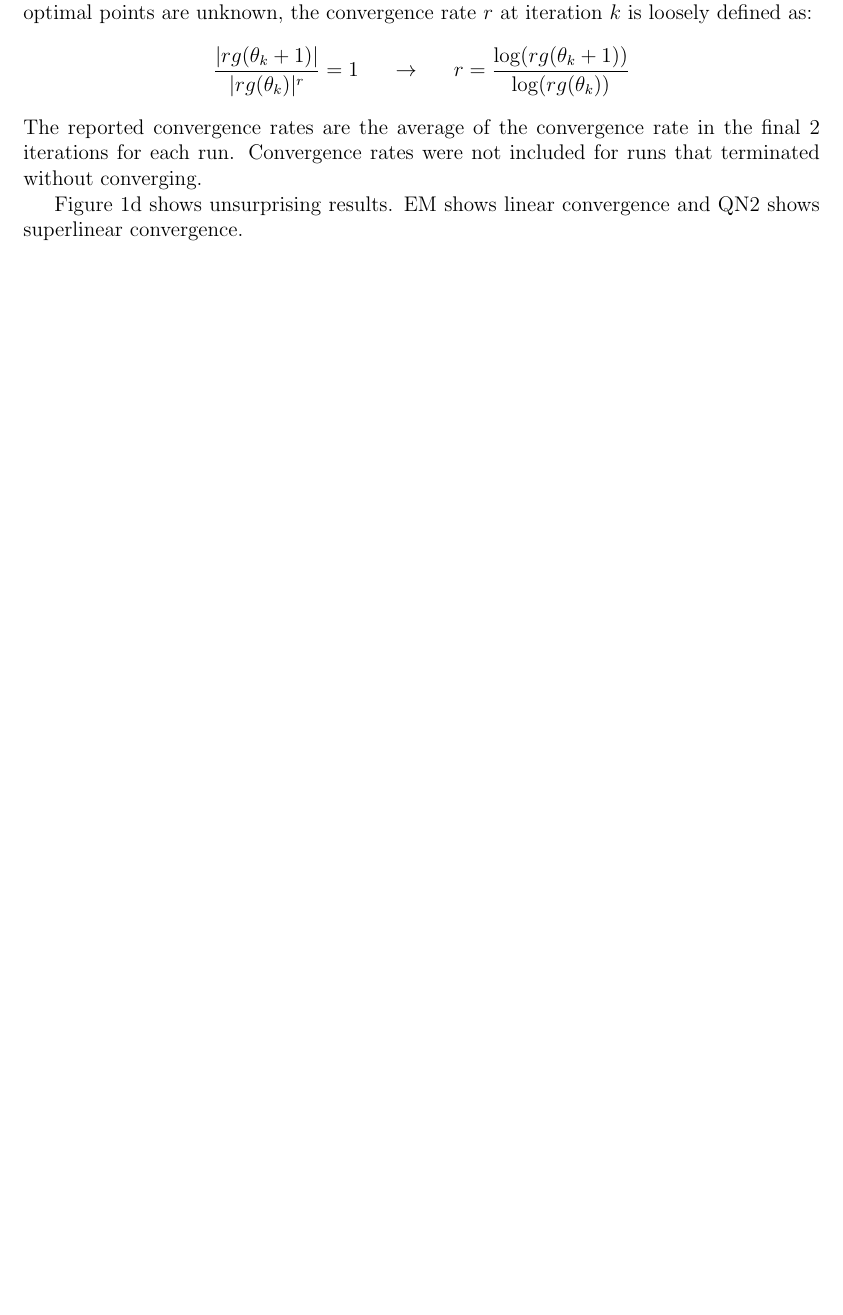
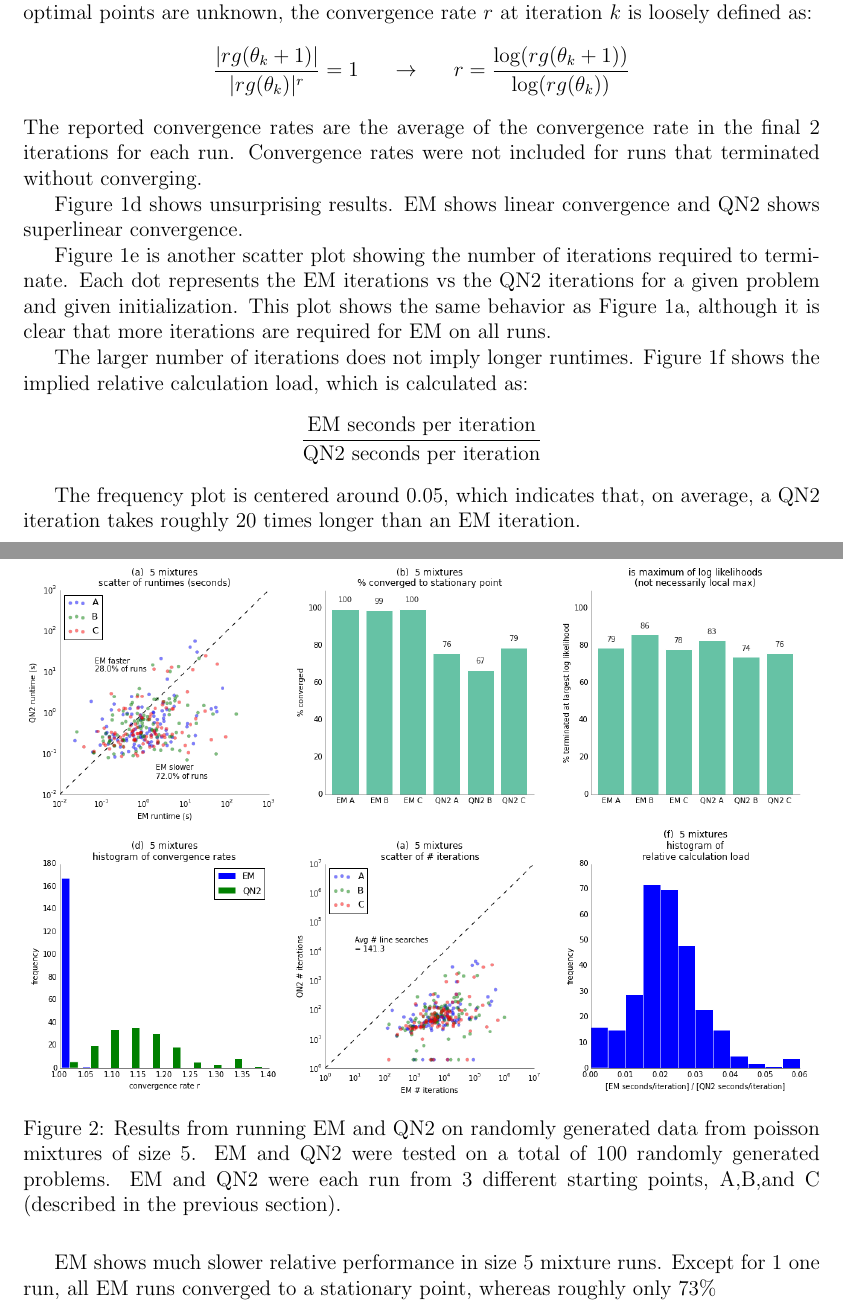
Before and after one commit to justinmaojones/OptimizationProject, a LaTeX document (EM_MixtureGaussians/Writeup/JustinMaoJones_QN2.tex): part of page 16 of 17 before the commit and two parts of pages 16 and 17 of 18 after it, the two joined at a grey line, cut so that both start at the same text, the shorter picture padded with empty space. Compiled offline with pdfLaTeX.

Commit message:
more stuff

```diff
--- a/EM_MixtureGaussians/Writeup/JustinMaoJones_QN2.tex
+++ b/EM_MixtureGaussians/Writeup/JustinMaoJones_QN2.tex
@@ -835,6 +835,25 @@ The reported convergence rates are the average of the convergence rate in the fi
 
 Figure 1d shows unsurprising results.  EM shows linear convergence and QN2 shows superlinear convergence.
 
+Figure 1e is another scatter plot showing the number of iterations required to terminate.  Each dot represents the EM iterations vs the QN2 iterations for a given problem and given initialization.  This plot shows the same behavior as Figure 1a, although it is clear that more iterations are required for EM on all runs.
+
+The larger number of iterations does not imply longer runtimes.  Figure 1f shows the implied relative calculation load, which is calculated as:
+\[
+\frac{\text{EM seconds per iteration}}{\text{QN2 seconds per iteration}}
+\]
+
+The frequency plot is centered around 0.05, which indicates that, on average, a QN2 iteration takes roughly 20 times longer than an EM iteration.
+
+\pagebreak
+\subsection{Results: Size 5 Mixtures}
+
+\begin{figure}[h]
+\centering
+\includegraphics[width=16cm]{fig_RunData2_K5_init3.png}
+\caption{Results from running EM and QN2 on randomly generated data from poisson mixtures of size 5.  EM and QN2 were tested on a total of 100 randomly generated problems.  EM and QN2 were each run from 3 different starting points, A,B,and C (described in the previous section).}
+\end{figure}
+
+EM shows much slower relative performance in size 5 mixture runs.  Except for 1 one run, all EM runs converged to a stationary point, whereas roughly only 73\%
 
 
 
```
Also changed, not shown: EM_MixtureGaussians/Code/Analysis2.py (+12 -0 lines), EM_MixtureGaussians/Code/fig_RunData2_K10_init3.png, EM_MixtureGaussians/Code/fig_RunData2_K2_init3.png, EM_MixtureGaussians/Code/fig_RunData2_K5_init3.png, EM_MixtureGaussians/Writeup/JustinMaoJones_QN2.pdf, EM_MixtureGaussians/Writeup/fig_RunData2_K10_init3.png, EM_MixtureGaussians/Writeup/fig_RunData2_K2_init3.png, EM_MixtureGaussians/Writeup/fig_RunData2_K5_init3.png, 4 other files.
